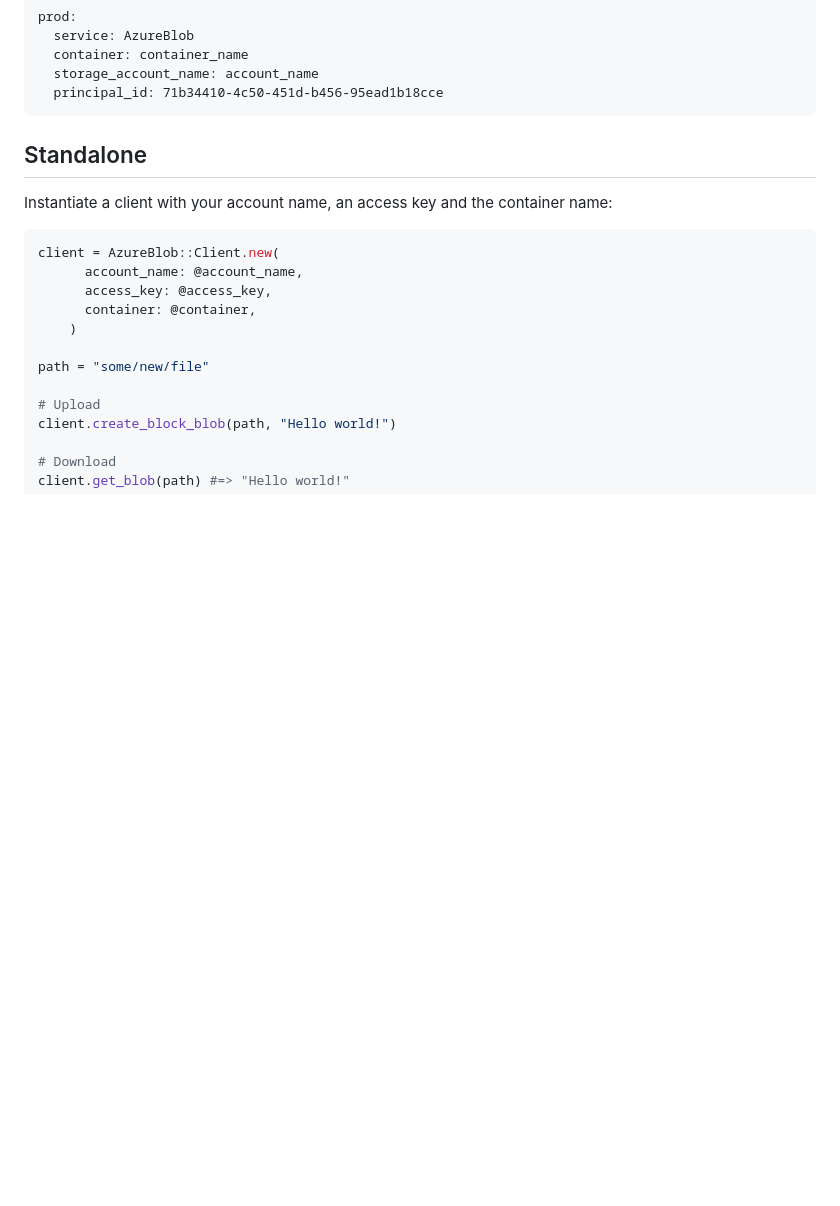
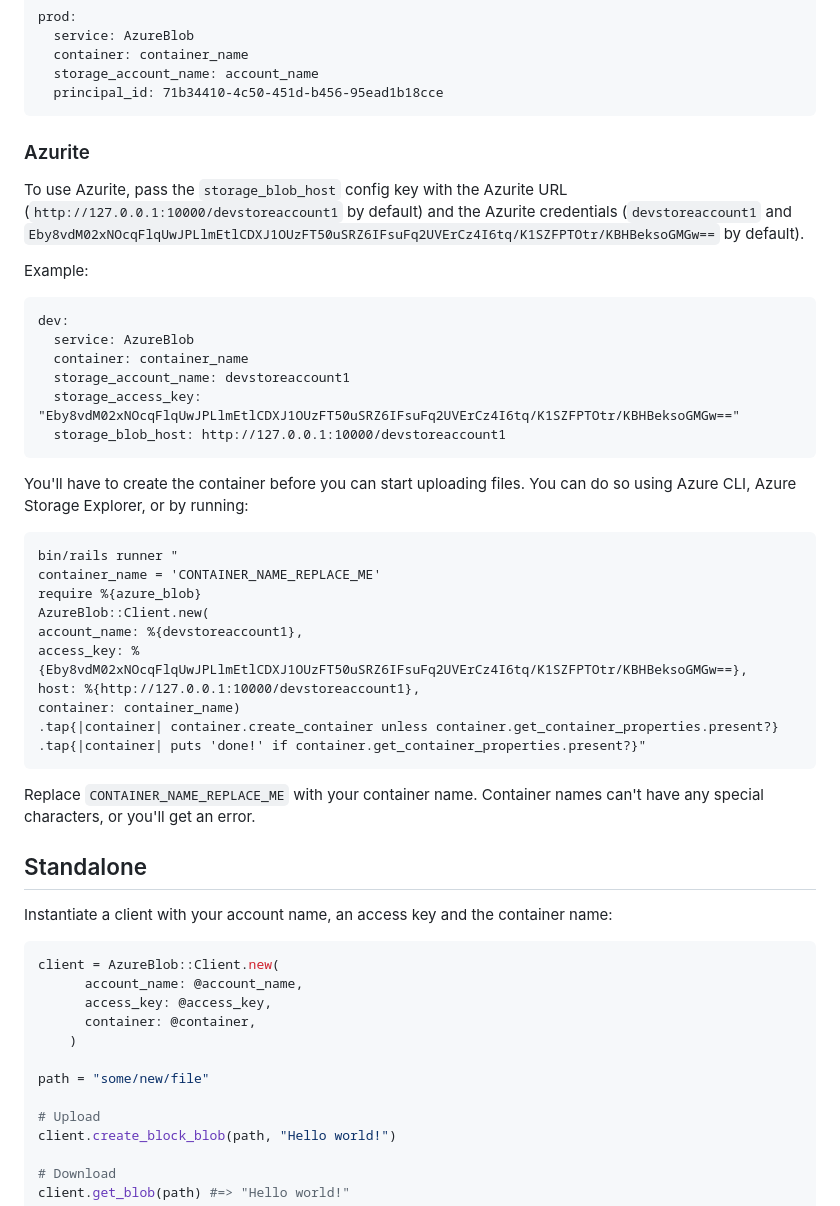
Before and after one commit to testdouble/azure-blob, a Markdown page: README.md, the part around the change. Rendered like a GitHub page; blank space fills up the shorter version.

Commit message:
Instructions

````diff
--- a/README.md
+++ b/README.md
@@ -45,6 +45,42 @@ prod:
   storage_account_name: account_name
   principal_id: 71b34410-4c50-451d-b456-95ead1b18cce
 ```
+
+### Azurite
+
+To use Azurite, pass the `storage_blob_host` config key with the Azurite URL (`http://127.0.0.1:10000/devstoreaccount1` by default)
+and the Azurite credentials (`devstoreaccount1` and `Eby8vdM02xNOcqFlqUwJPLlmEtlCDXJ1OUzFT50uSRZ6IFsuFq2UVErCz4I6tq/K1SZFPTOtr/KBHBeksoGMGw==` by default).
+
+Example:
+
+```
+dev:
+  service: AzureBlob
+  container: container_name
+  storage_account_name: devstoreaccount1
+  storage_access_key: "Eby8vdM02xNOcqFlqUwJPLlmEtlCDXJ1OUzFT50uSRZ6IFsuFq2UVErCz4I6tq/K1SZFPTOtr/KBHBeksoGMGw=="
+  storage_blob_host: http://127.0.0.1:10000/devstoreaccount1
+```
+
+You'll have to create the container before you can start uploading files.
+You can do so using Azure CLI, Azure Storage Explorer, or by running:
+
+
+```
+bin/rails runner "
+container_name = 'CONTAINER_NAME_REPLACE_ME'
+require %{azure_blob}
+AzureBlob::Client.new(
+account_name: %{devstoreaccount1},
+access_key: %{Eby8vdM02xNOcqFlqUwJPLlmEtlCDXJ1OUzFT50uSRZ6IFsuFq2UVErCz4I6tq/K1SZFPTOtr/KBHBeksoGMGw==},
+host: %{http://127.0.0.1:10000/devstoreaccount1},
+container: container_name)
+.tap{|container| container.create_container unless container.get_container_properties.present?}
+.tap{|container| puts 'done!' if container.get_container_properties.present?}"
+```
+
+Replace `CONTAINER_NAME_REPLACE_ME` with your container name.
+Container names can't have any special characters, or you'll get an error.
 
 ## Standalone
 
````
